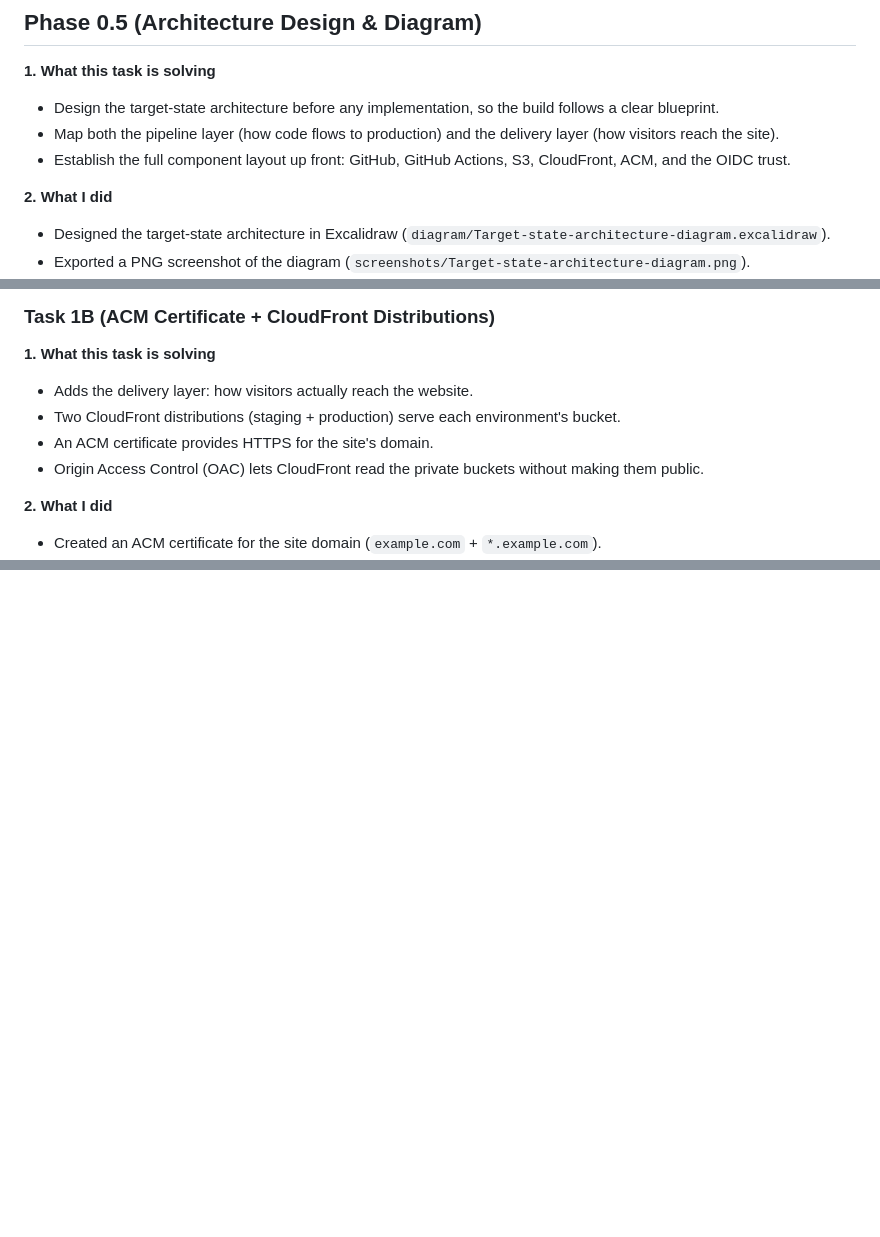
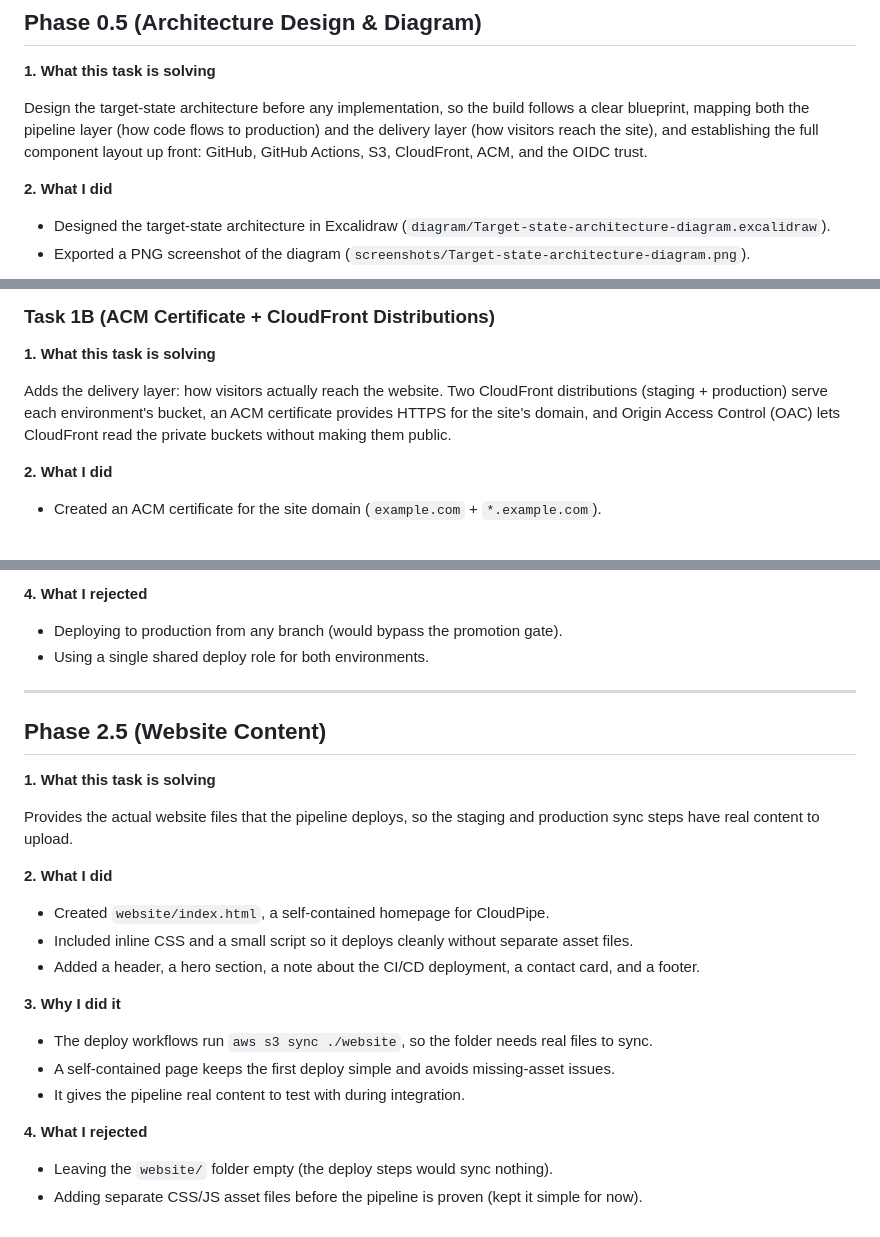
Before and after one commit to PeaceMaker122/04-CloudPipe-Automation, a Markdown page: docs/decisions.md, 3 parts joined by grey strips. Rendered like a GitHub page; blank space fills up the shorter version.

Commit message:
Document pipeline phases and website content

```diff
--- a/docs/decisions.md
+++ b/docs/decisions.md
@@ -28,9 +28,8 @@
 ## Phase 0.5 (Architecture Design & Diagram)
 
 **1. What this task is solving**
-- Design the target-state architecture before any implementation, so the build follows a clear blueprint.
-- Map both the pipeline layer (how code flows to production) and the delivery layer (how visitors reach the site).
-- Establish the full component layout up front: GitHub, GitHub Actions, S3, CloudFront, ACM, and the OIDC trust.
+
+Design the target-state architecture before any implementation, so the build follows a clear blueprint, mapping both the pipeline layer (how code flows to production) and the delivery layer (how visitors reach the site), and establishing the full component layout up front: GitHub, GitHub Actions, S3, CloudFront, ACM, and the OIDC trust.
 
 **2. What I did**
 - Designed the target-state architecture in Excalidraw (`diagram/Target-state-architecture-diagram.excalidraw`).
@@ -94,10 +93,8 @@
 ### Task 1B (ACM Certificate + CloudFront Distributions)
 
 **1. What this task is solving**
-- Adds the delivery layer: how visitors actually reach the website.
-- Two CloudFront distributions (staging + production) serve each environment's bucket.
-- An ACM certificate provides HTTPS for the site's domain.
-- Origin Access Control (OAC) lets CloudFront read the private buckets without making them public.
+
+Adds the delivery layer: how visitors actually reach the website. Two CloudFront distributions (staging + production) serve each environment's bucket, an ACM certificate provides HTTPS for the site's domain, and Origin Access Control (OAC) lets CloudFront read the private buckets without making them public.
 
 **2. What I did**
 - Created an ACM certificate for the site domain (`example.com` + `*.example.com`).
@@ -171,0 +236,25 @@
+**4. What I rejected**
+- Deploying to production from any branch (would bypass the promotion gate).
+- Using a single shared deploy role for both environments.
+
+---
+
+## Phase 2.5 (Website Content)
+
+**1. What this task is solving**
+
+Provides the actual website files that the pipeline deploys, so the staging and production sync steps have real content to upload.
+
+**2. What I did**
+- Created `website/index.html`, a self-contained homepage for CloudPipe.
+- Included inline CSS and a small script so it deploys cleanly without separate asset files.
+- Added a header, a hero section, a note about the CI/CD deployment, a contact card, and a footer.
+
+**3. Why I did it**
+- The deploy workflows run `aws s3 sync ./website`, so the folder needs real files to sync.
+- A self-contained page keeps the first deploy simple and avoids missing-asset issues.
+- It gives the pipeline real content to test with during integration.
+
+**4. What I rejected**
+- Leaving the `website/` folder empty (the deploy steps would sync nothing).
+- Adding separate CSS/JS asset files before the pipeline is proven (kept it simple for now).
```
Also changed, not shown: other parts of docs/decisions.md (+76 -9 lines).
